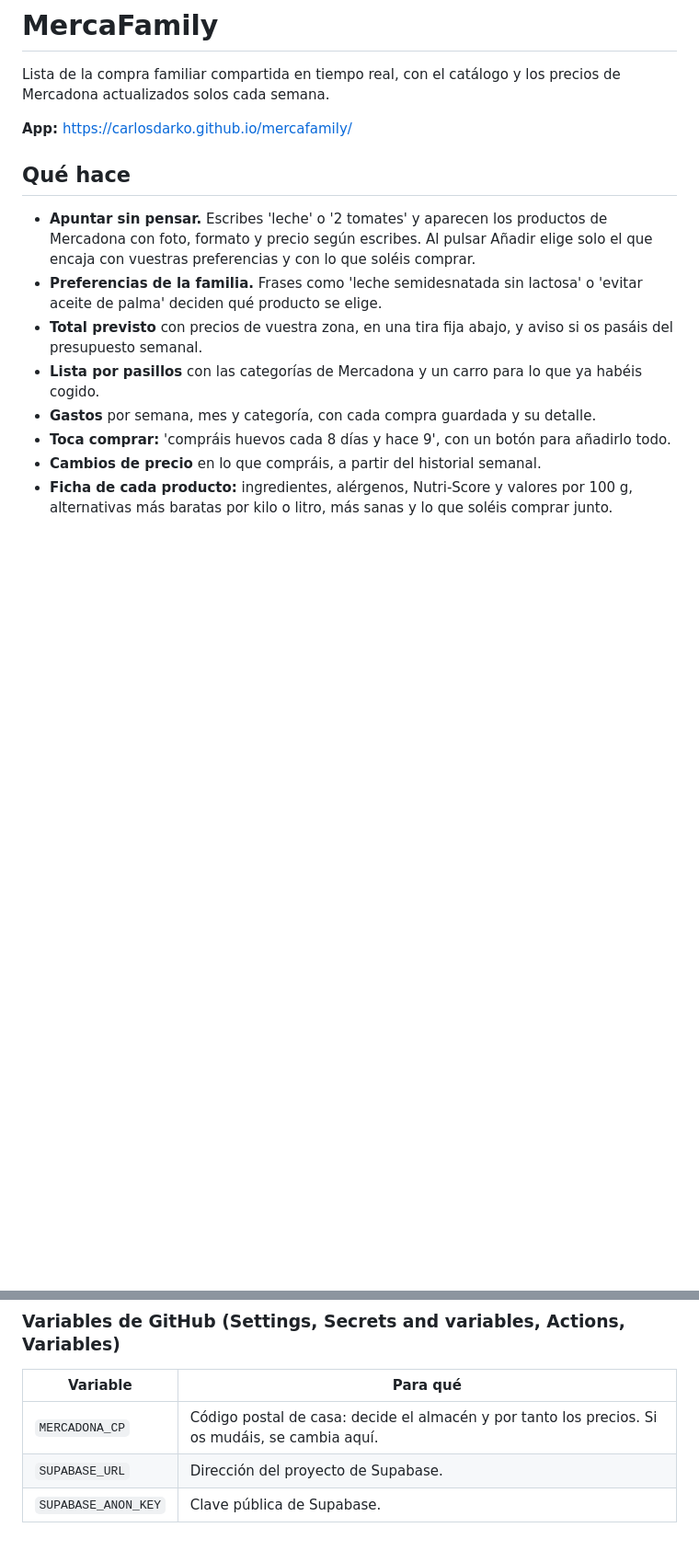
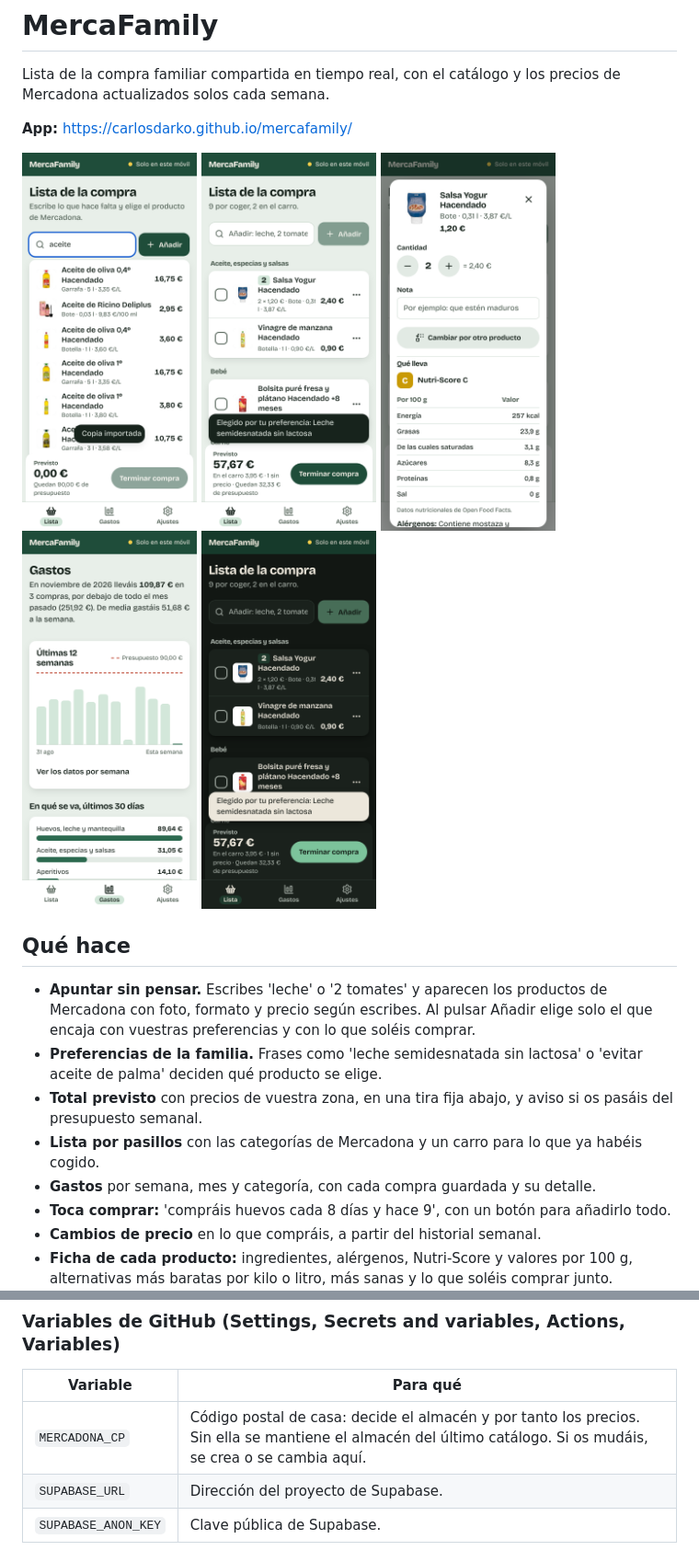
Before and after one commit to CarlosDarko/mercafamily, a Markdown page: README.md, 2 parts joined by grey strips. Shown at 92% size. GitHub-like rendering; pictures changed too: docs/capturas/buscar.png (added), docs/capturas/ficha.png (added), docs/capturas/gastos.png (added); blank space fills up the shorter version.

```diff
--- a/README.md
+++ b/README.md
@@ -3,6 +3,14 @@
 Lista de la compra familiar compartida en tiempo real, con el catálogo y los precios de Mercadona actualizados solos cada semana.
 
 **App:** https://carlosdarko.github.io/mercafamily/
+
+<p>
+  <img src='docs/capturas/buscar.png' width='190' alt='Buscador con productos de Mercadona, foto y precio mientras se escribe aceite'>
+  <img src='docs/capturas/lista.png' width='190' alt='Lista de la compra agrupada por pasillos con el total previsto abajo'>
+  <img src='docs/capturas/ficha.png' width='190' alt='Ficha de un producto con cantidad, Nutri-Score y valores nutricionales'>
+  <img src='docs/capturas/gastos.png' width='190' alt='Gastos con el resumen del mes y la gráfica de las últimas 12 semanas'>
+  <img src='docs/capturas/lista-oscuro.png' width='190' alt='La lista en modo oscuro'>
+</p>
 
 ## Qué hace
 
@@ -30,7 +38,7 @@ Lista de la compra familiar compartida en tiempo real, con el catálogo y los pr
 
 | Variable | Para qué |
 |---|---|
-| `MERCADONA_CP` | Código postal de casa: decide el almacén y por tanto los precios. Si os mudáis, se cambia aquí. |
+| `MERCADONA_CP` | Código postal de casa: decide el almacén y por tanto los precios. Sin ella se mantiene el almacén del último catálogo. Si os mudáis, se crea o se cambia aquí. |
 | `SUPABASE_URL` | Dirección del proyecto de Supabase. |
 | `SUPABASE_ANON_KEY` | Clave pública de Supabase. |
 
```
Also changed, not shown: CLAUDE.md (+1 -1 lines), 13 other files.
